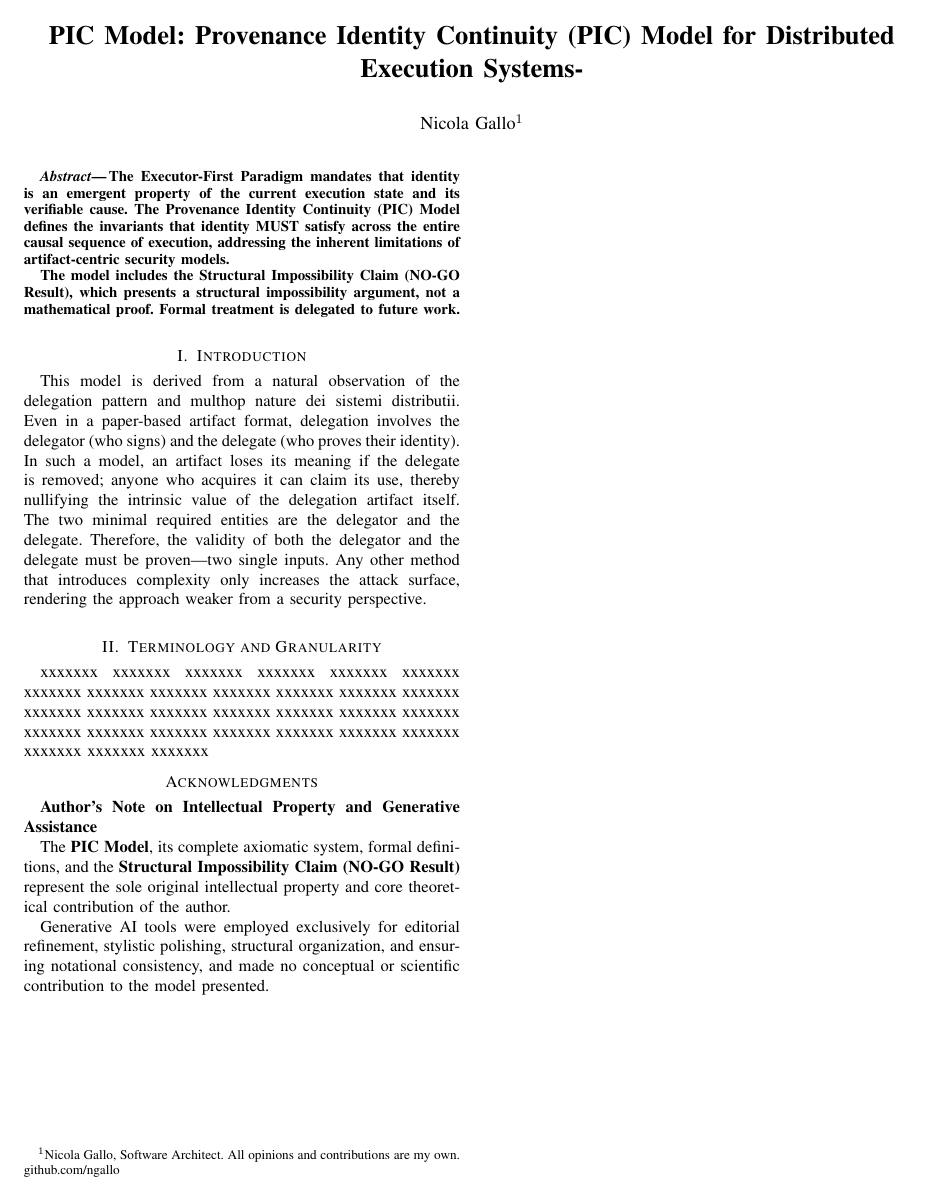
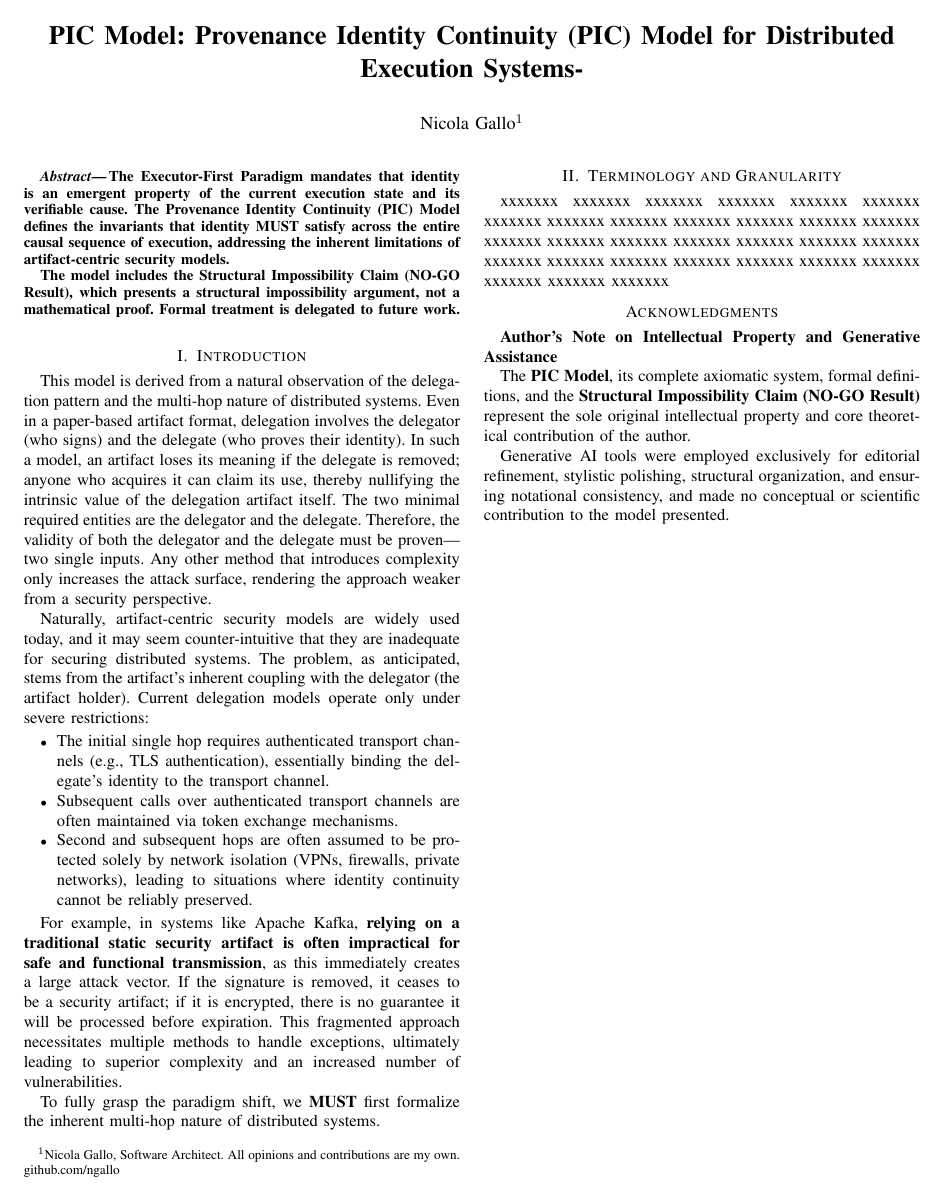
Before and after one commit to ngallo/pic-model, a LaTeX paper (v1.0/pic-model/pic-model.tex, which reads v1.0/pic-model/sections/introduction.tex): the whole page. The pictures show the PDF file v1.0/pic-model/pic-model.pdf that the author committed with the source.

Commit message:
working on the pic-model

```diff
--- a/v1.0/pic-model/sections/introduction.tex
+++ b/v1.0/pic-model/sections/introduction.tex
@@ -1 +1,12 @@
-This model is derived from a natural observation of the delegation pattern and multhop nature dei sistemi distributii. Even in a paper-based artifact format, delegation involves the delegator (who signs) and the delegate (who proves their identity). In such a model, an artifact loses its meaning if the delegate is removed; anyone who acquires it can claim its use, thereby nullifying the intrinsic value of the delegation artifact itself. The two minimal required entities are the delegator and the delegate. Therefore, the validity of both the delegator and the delegate must be proven—two single inputs. Any other method that introduces complexity only increases the attack surface, rendering the approach weaker from a security perspective.
+This model is derived from a natural observation of the delegation pattern and the multi-hop nature of distributed systems. Even in a paper-based artifact format, delegation involves the delegator (who signs) and the delegate (who proves their identity). In such a model, an artifact loses its meaning if the delegate is removed; anyone who acquires it can claim its use, thereby nullifying the intrinsic value of the delegation artifact itself. The two minimal required entities are the delegator and the delegate. Therefore, the validity of both the delegator and the delegate must be proven---two single inputs. Any other method that introduces complexity only increases the attack surface, rendering the approach weaker from a security perspective.
+
+Naturally, artifact-centric security models are widely used today, and it may seem counter-intuitive that they are inadequate for securing distributed systems. The problem, as anticipated, stems from the artifact's inherent coupling with the delegator (the artifact holder). Current delegation models operate only under severe restrictions:
+\begin{itemize}
+    \item The initial single hop requires authenticated transport channels (e.g., TLS authentication), essentially binding the delegate's identity to the transport channel.
+    \item Subsequent calls over authenticated transport channels are often maintained via token exchange mechanisms.
+    \item Second and subsequent hops are often assumed to be protected solely by network isolation (VPNs, firewalls, private networks), leading to situations where identity continuity cannot be reliably preserved.
+\end{itemize}
+
+For example, in systems like Apache Kafka, \textbf{relying on a traditional static security artifact is often impractical for safe and functional transmission}, as this immediately creates a large attack vector. If the signature is removed, it ceases to be a security artifact; if it is encrypted, there is no guarantee it will be processed before expiration. This fragmented approach necessitates multiple methods to handle exceptions, ultimately leading to superior complexity and an increased number of vulnerabilities.
+
+To fully grasp the paradigm shift, we \textbf{MUST} first formalize the inherent multi-hop nature of distributed systems.
```
Also changed, not shown: v1.0/pic-model/pic-model.pdf, 4 other files.
